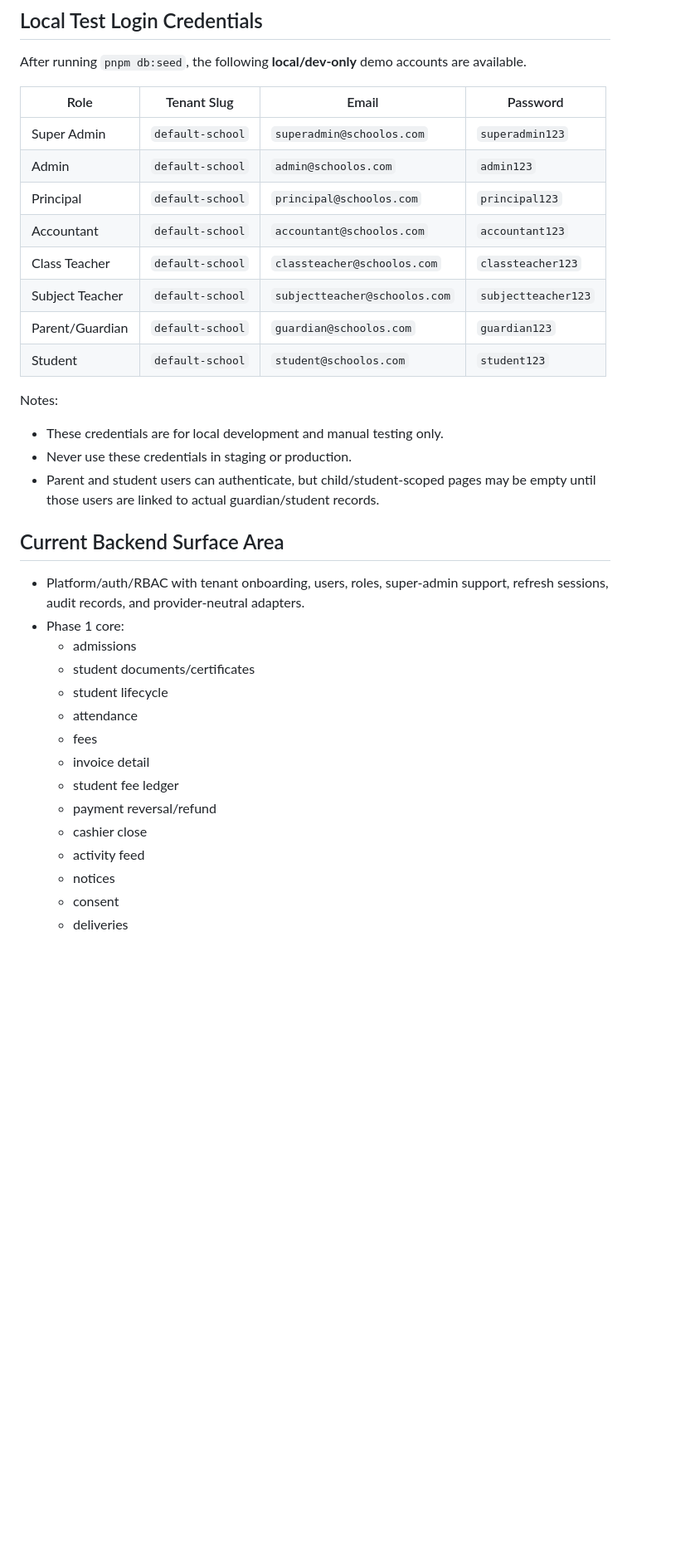
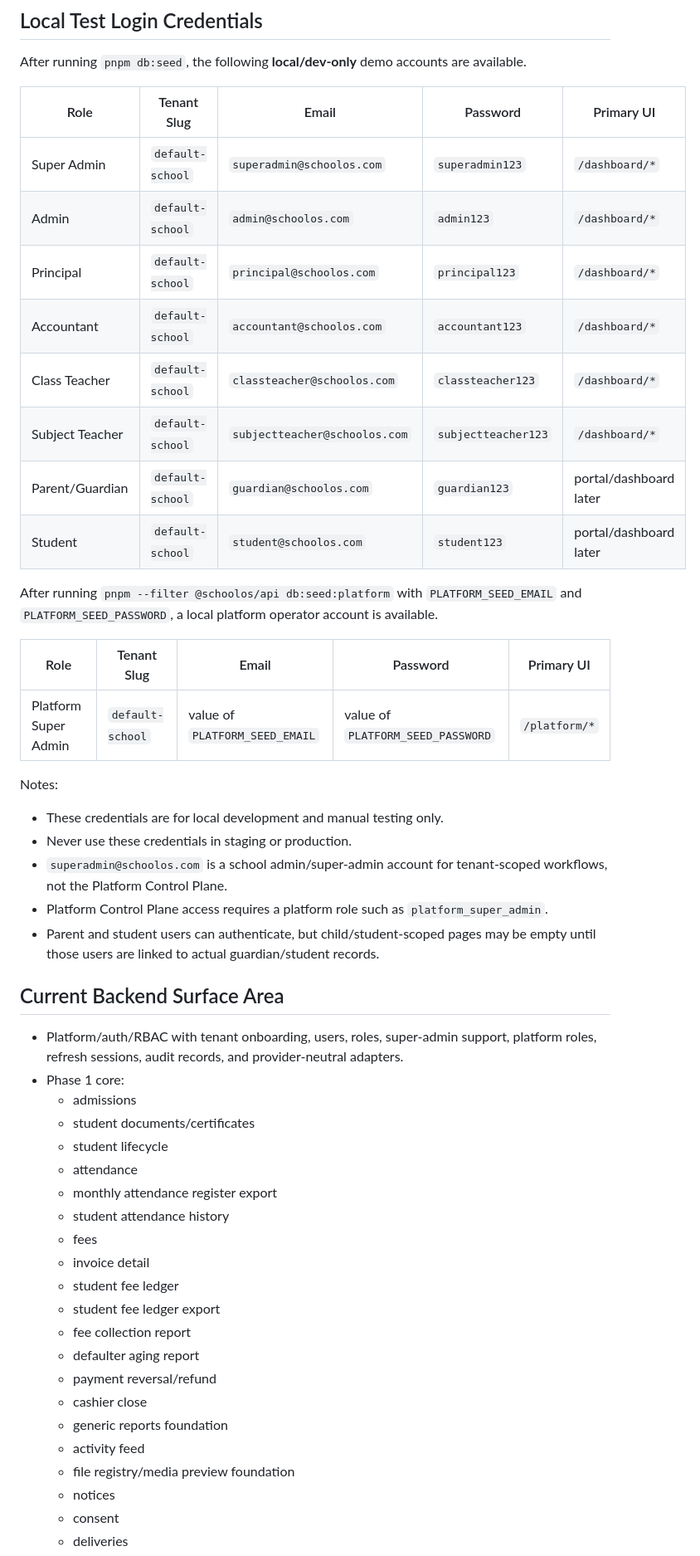
Before and after one commit to erwinshrestha17/SchoolOS, a Markdown page: README.md, the part around one of its changes. Shown at 83% size. Drawn GitHub-style; blank space fills up the shorter version.

Commit message:
docs: update platform control plane setup

```diff
--- a/README.md
+++ b/README.md
@@ -163,37 +215,52 @@ The Next.js dashboard authenticates browser API calls with `httpOnly` access and
 
 After running `pnpm db:seed`, the following **local/dev-only** demo accounts are available.
 
-| Role | Tenant Slug | Email | Password |
-|---|---|---|---|
-| Super Admin | `default-school` | `superadmin@schoolos.com` | `superadmin123` |
-| Admin | `default-school` | `admin@schoolos.com` | `admin123` |
-| Principal | `default-school` | `principal@schoolos.com` | `principal123` |
-| Accountant | `default-school` | `accountant@schoolos.com` | `accountant123` |
-| Class Teacher | `default-school` | `classteacher@schoolos.com` | `classteacher123` |
-| Subject Teacher | `default-school` | `subjectteacher@schoolos.com` | `subjectteacher123` |
-| Parent/Guardian | `default-school` | `guardian@schoolos.com` | `guardian123` |
-| Student | `default-school` | `student@schoolos.com` | `student123` |
+| Role | Tenant Slug | Email | Password | Primary UI |
+|---|---|---|---|---|
+| Super Admin | `default-school` | `superadmin@schoolos.com` | `superadmin123` | `/dashboard/*` |
+| Admin | `default-school` | `admin@schoolos.com` | `admin123` | `/dashboard/*` |
+| Principal | `default-school` | `principal@schoolos.com` | `principal123` | `/dashboard/*` |
+| Accountant | `default-school` | `accountant@schoolos.com` | `accountant123` | `/dashboard/*` |
+| Class Teacher | `default-school` | `classteacher@schoolos.com` | `classteacher123` | `/dashboard/*` |
+| Subject Teacher | `default-school` | `subjectteacher@schoolos.com` | `subjectteacher123` | `/dashboard/*` |
+| Parent/Guardian | `default-school` | `guardian@schoolos.com` | `guardian123` | portal/dashboard later |
+| Student | `default-school` | `student@schoolos.com` | `student123` | portal/dashboard later |
+
+After running `pnpm --filter @schoolos/api db:seed:platform` with `PLATFORM_SEED_EMAIL` and `PLATFORM_SEED_PASSWORD`, a local platform operator account is available.
+
+| Role | Tenant Slug | Email | Password | Primary UI |
+|---|---|---|---|---|
+| Platform Super Admin | `default-school` | value of `PLATFORM_SEED_EMAIL` | value of `PLATFORM_SEED_PASSWORD` | `/platform/*` |
 
 Notes:
 
 - These credentials are for local development and manual testing only.
 - Never use these credentials in staging or production.
+- `superadmin@schoolos.com` is a school admin/super-admin account for tenant-scoped workflows, not the Platform Control Plane.
+- Platform Control Plane access requires a platform role such as `platform_super_admin`.
 - Parent and student users can authenticate, but child/student-scoped pages may be empty until those users are linked to actual guardian/student records.
 
 ## Current Backend Surface Area
 
-- Platform/auth/RBAC with tenant onboarding, users, roles, super-admin support, refresh sessions, audit records, and provider-neutral adapters.
+- Platform/auth/RBAC with tenant onboarding, users, roles, super-admin support, platform roles, refresh sessions, audit records, and provider-neutral adapters.
 - Phase 1 core:
   - admissions
   - student documents/certificates
   - student lifecycle
   - attendance
+  - monthly attendance register export
+  - student attendance history
   - fees
   - invoice detail
   - student fee ledger
+  - student fee ledger export
+  - fee collection report
+  - defaulter aging report
   - payment reversal/refund
   - cashier close
+  - generic reports foundation
   - activity feed
+  - file registry/media preview foundation
   - notices
   - consent
   - deliveries
```
Also changed, not shown: other parts of README.md (+76 -18 lines).
